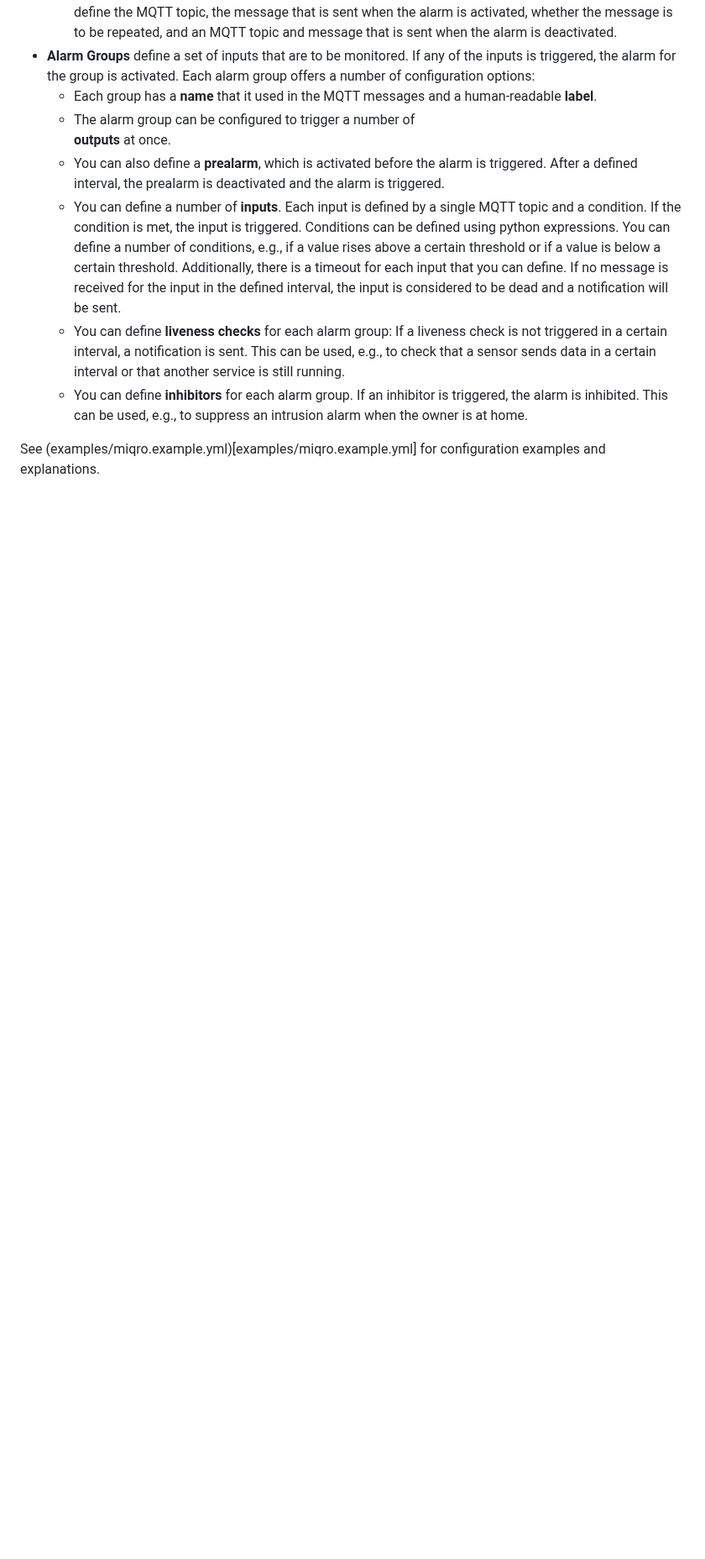
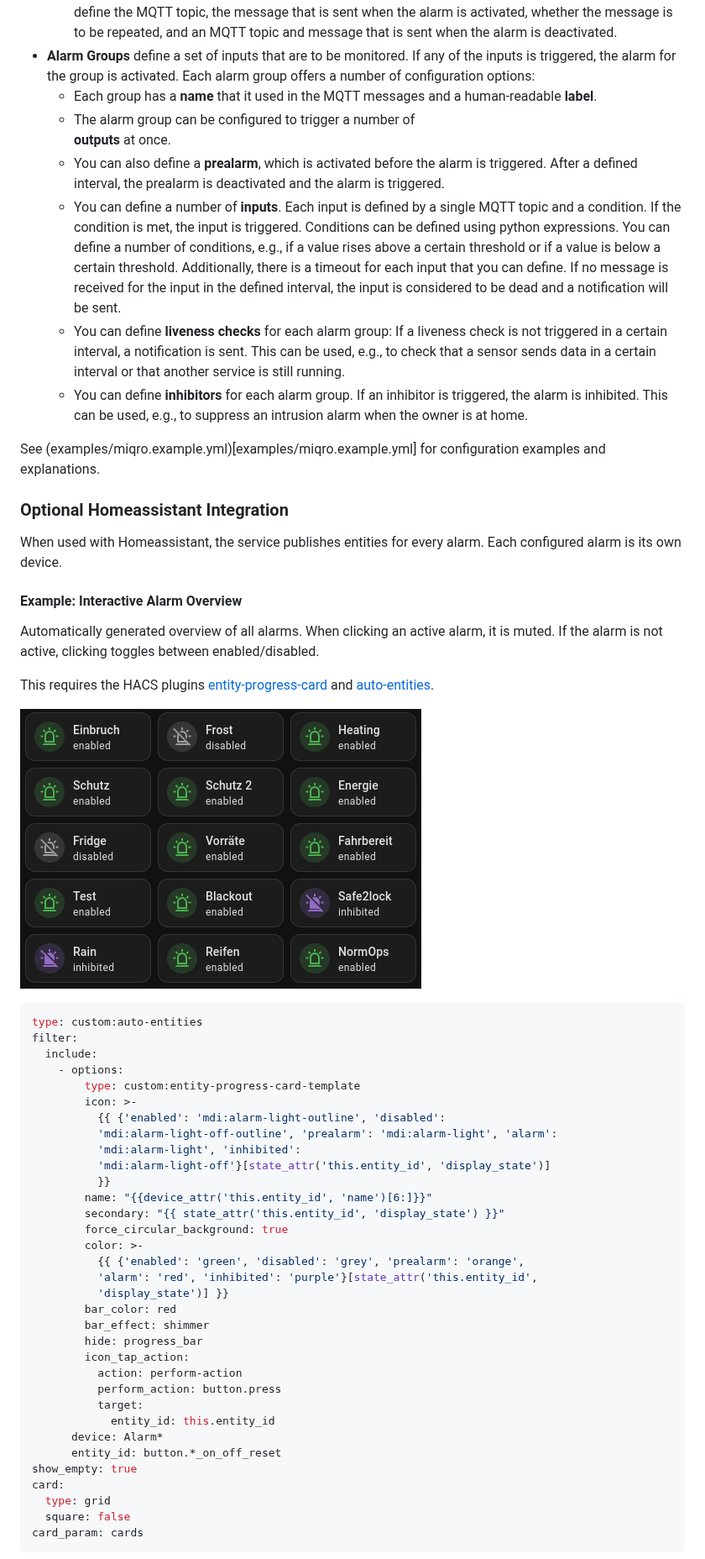
Before and after one commit to danielfett/miqro_alarm, a Markdown page: README.md, the part around one of its changes. Shown at 84% size. Drawn GitHub-style; pictures changed too: tiles-alarm-status.png (added); blank space fills up the shorter version.

````diff
--- a/README.md
+++ b/README.md
@@ -57,3 +57,51 @@ The configuration is based on a few concepts:
 
 See (examples/miqro.example.yml)[examples/miqro.example.yml] for configuration examples and explanations.
 
+### Optional Homeassistant Integration
+
+When used with Homeassistant, the service publishes entities for every alarm. Each configured alarm is its own device.
+
+#### Example: Interactive Alarm Overview
+
+Automatically generated overview of all alarms. When clicking an active alarm, it is muted. If the alarm is not active, clicking toggles between enabled/disabled.
+
+This requires the HACS plugins [entity-progress-card](https://github.com/francois-le-ko4la/lovelace-entity-progress-card) and [auto-entities](https://github.com/thomasloven/lovelace-auto-entities).
+
+![Homeassistant tiles showing the alarm status](tiles-alarm-status.png)
+
+```yaml
+type: custom:auto-entities
+filter:
+  include:
+    - options:
+        type: custom:entity-progress-card-template
+        icon: >-
+          {{ {'enabled': 'mdi:alarm-light-outline', 'disabled':
+          'mdi:alarm-light-off-outline', 'prealarm': 'mdi:alarm-light', 'alarm':
+          'mdi:alarm-light', 'inhibited':
+          'mdi:alarm-light-off'}[state_attr('this.entity_id', 'display_state')]
+          }}
+        name: "{{device_attr('this.entity_id', 'name')[6:]}}"
+        secondary: "{{ state_attr('this.entity_id', 'display_state') }}"
+        force_circular_background: true
+        color: >-
+          {{ {'enabled': 'green', 'disabled': 'grey', 'prealarm': 'orange',
+          'alarm': 'red', 'inhibited': 'purple'}[state_attr('this.entity_id',
+          'display_state')] }}
+        bar_color: red
+        bar_effect: shimmer
+        hide: progress_bar
+        icon_tap_action:
+          action: perform-action
+          perform_action: button.press
+          target:
+            entity_id: this.entity_id
+      device: Alarm*
+      entity_id: button.*_on_off_reset
+show_empty: true
+card:
+  type: grid
+  square: false
+card_param: cards
+```
+
````
Also changed, not shown: other parts of README.md (+29 -0 lines), 2 other files.
